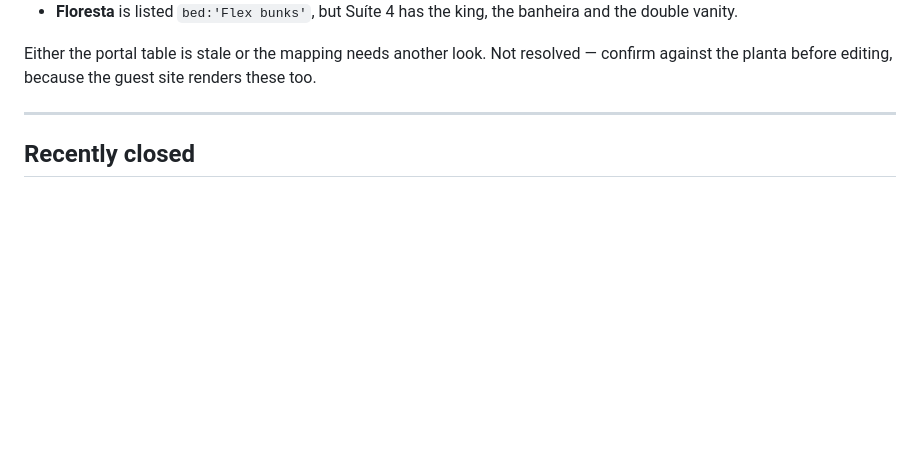
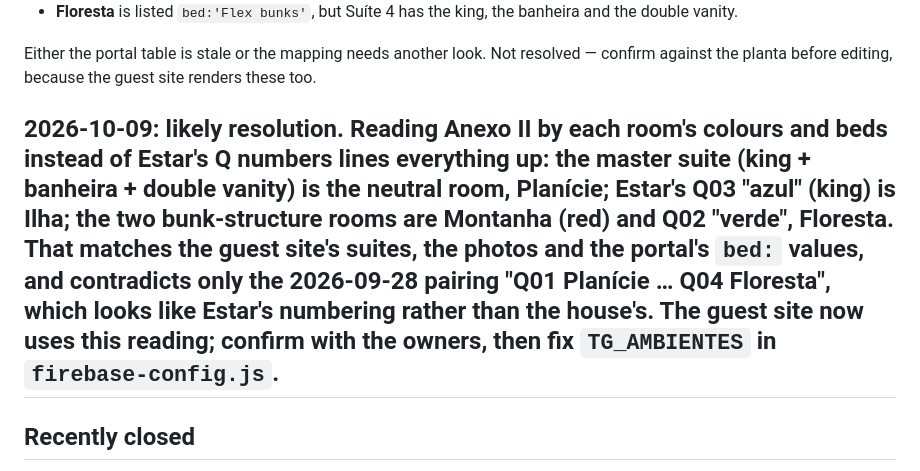
Before and after one commit to fefoabreu/TheGathering, a Markdown page: docs/OPEN-ITEMS.md, the part around the change. Rendered like a GitHub page; blank space fills up the shorter version.

Commit message:
OPEN-ITEMS: likely resolution of the suite bed mismatch
Co-Authored-By: Claude Opus 5.5 <noreply@anthropic.com>

```diff
--- a/docs/OPEN-ITEMS.md
+++ b/docs/OPEN-ITEMS.md
@@ -105,6 +105,16 @@ Either the portal table is stale or the mapping needs another look. Not resolved
 — confirm against the planta before editing, because the guest site renders
 these too.
 
+
+**2026-10-09: likely resolution.** Reading Anexo II by each room's colours
+and beds instead of Estar's Q numbers lines everything up: the master suite
+(king + banheira + double vanity) is the neutral room, **Planície**; Estar's
+Q03 "azul" (king) is **Ilha**; the two bunk-structure rooms are **Montanha**
+(red) and Q02 "verde", **Floresta**. That matches the guest site's suites,
+the photos and the portal's `bed:` values, and contradicts only the
+2026-09-28 pairing "Q01 Planície … Q04 Floresta", which looks like Estar's
+numbering rather than the house's. The guest site now uses this reading;
+confirm with the owners, then fix `TG_AMBIENTES` in `firebase-config.js`.
 ---
 
 ## Recently closed
```
